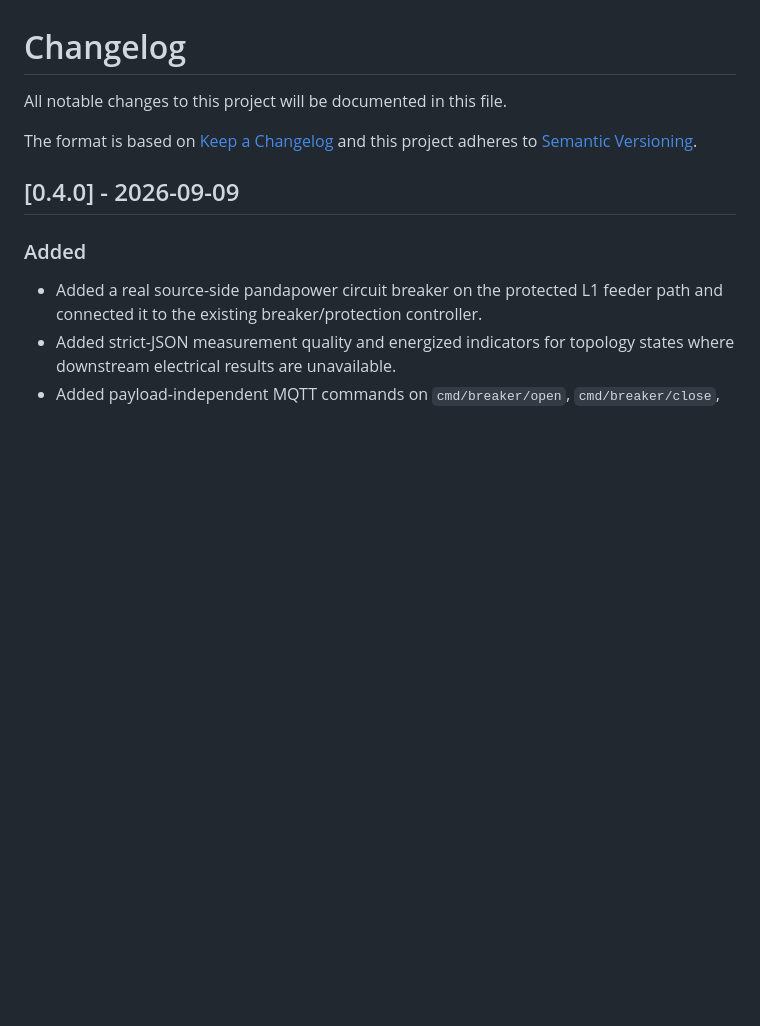
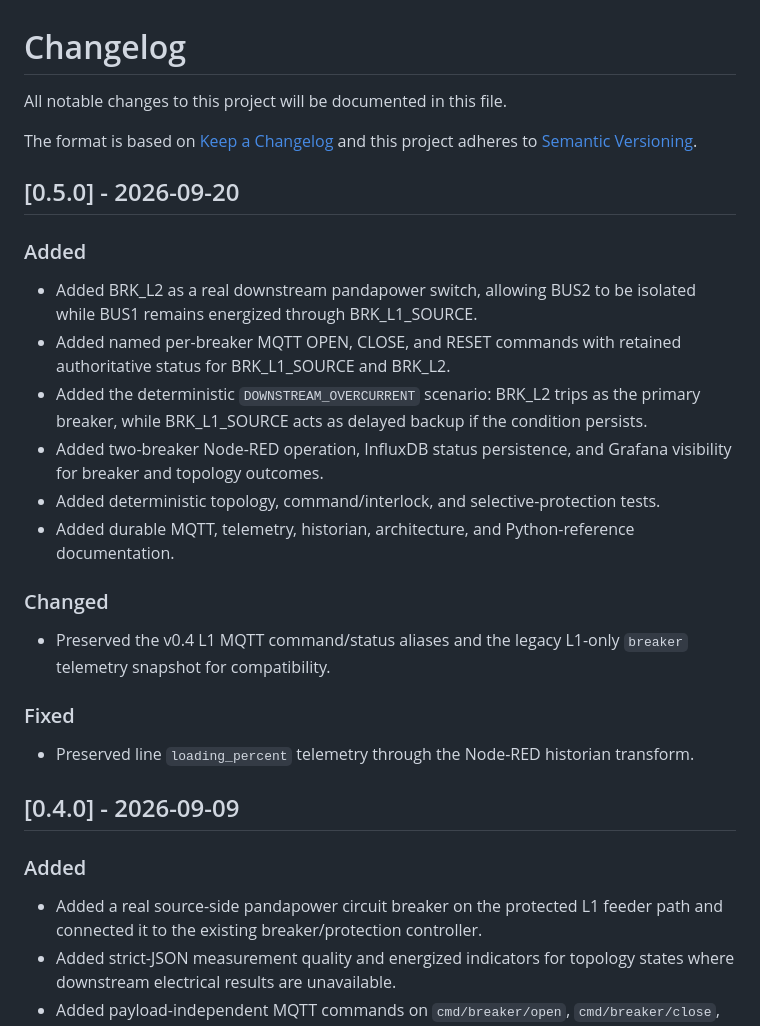
Before and after one commit to leomedeles/jspX, a Markdown page: CHANGELOG.md, the part around the change. Rendered like a GitHub page; blank space fills up the shorter version.

Commit message:
docs: close v0.5.0 release

```diff
--- a/CHANGELOG.md
+++ b/CHANGELOG.md
@@ -4,6 +4,25 @@ All notable changes to this project will be documented in this file.
 
 The format is based on [Keep a Changelog](https://keepachangelog.com/en/1.1.0/)
 and this project adheres to [Semantic Versioning](https://semver.org/spec/v2.0.0.html).
+
+## [0.5.0] - 2026-09-20
+
+### Added
+
+* Added BRK_L2 as a real downstream pandapower switch, allowing BUS2 to be isolated while BUS1 remains energized through BRK_L1_SOURCE.
+* Added named per-breaker MQTT OPEN, CLOSE, and RESET commands with retained authoritative status for BRK_L1_SOURCE and BRK_L2.
+* Added the deterministic `DOWNSTREAM_OVERCURRENT` scenario: BRK_L2 trips as the primary breaker, while BRK_L1_SOURCE acts as delayed backup if the condition persists.
+* Added two-breaker Node-RED operation, InfluxDB status persistence, and Grafana visibility for breaker and topology outcomes.
+* Added deterministic topology, command/interlock, and selective-protection tests.
+* Added durable MQTT, telemetry, historian, architecture, and Python-reference documentation.
+
+### Changed
+
+* Preserved the v0.4 L1 MQTT command/status aliases and the legacy L1-only `breaker` telemetry snapshot for compatibility.
+
+### Fixed
+
+* Preserved line `loading_percent` telemetry through the Node-RED historian transform.
 
 ## [0.4.0] - 2026-09-09
 
```
Also changed, not shown: docs/BACKLOG.md (+2 -1 lines).
